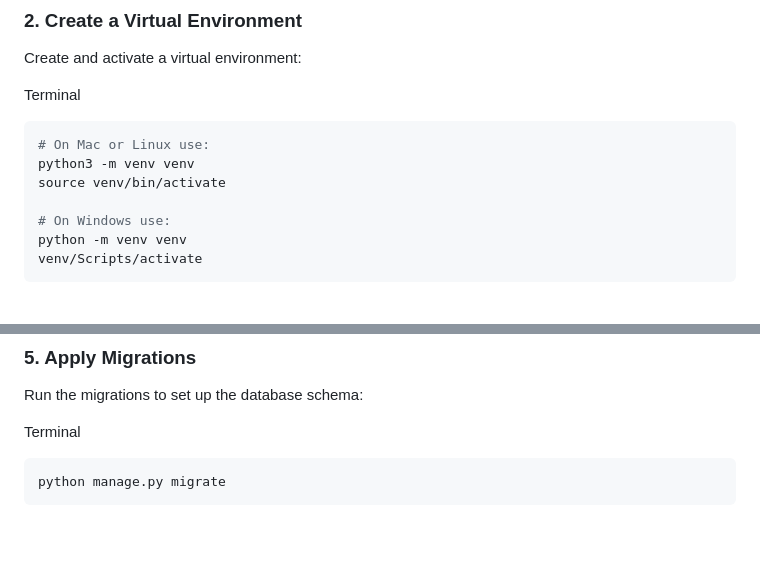
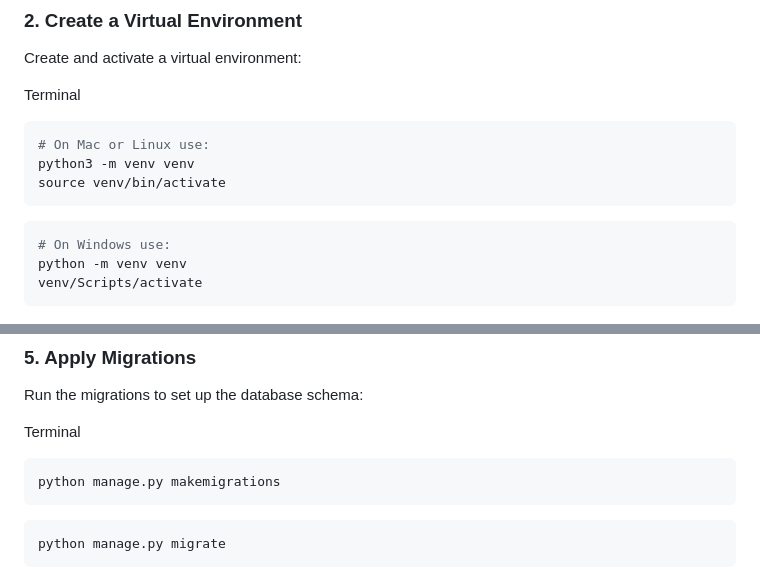
Before and after one commit to AustinMusuya/shop-kipa-project, a Markdown page: README.MD, 2 parts joined by grey strips. Drawn GitHub-style; blank space fills up the shorter version.

````diff
--- a/README.MD
+++ b/README.MD
@@ -68,7 +68,9 @@ Terminal
 # On Mac or Linux use:
 python3 -m venv venv
 source venv/bin/activate
+```
 
+```bash
 # On Windows use:
 python -m venv venv
 venv/Scripts/activate
@@ -122,6 +124,10 @@ DATABASES = {
 Run the migrations to set up the database schema:
 
 Terminal
+
+```bash
+python manage.py makemigrations
+```
 
 ```bash
 python manage.py migrate
````
